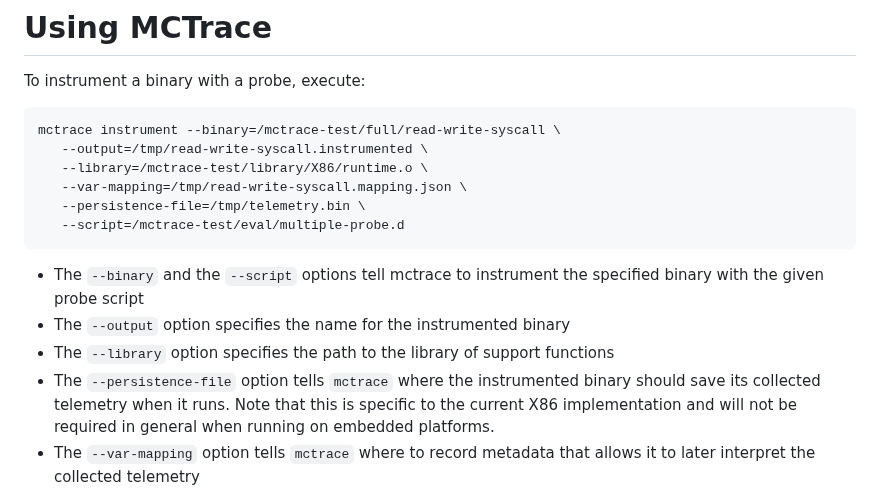
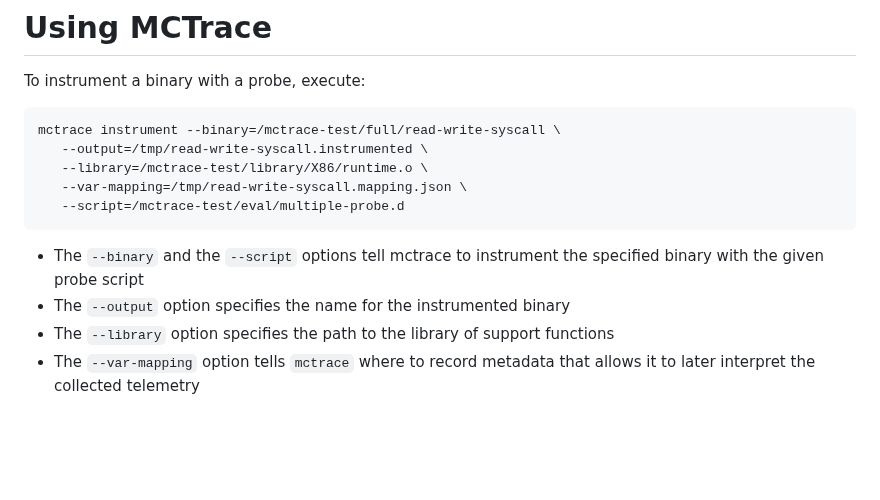
Before and after one commit to GaloisInc/mctrace, a Markdown page: docs/README-release.md, the part around the change. Drawn GitHub-style; blank space fills up the shorter version.

Commit message:
README-release: remove mention of (removed) persistence file argument

```diff
--- a/docs/README-release.md
+++ b/docs/README-release.md
@@ -72,7 +72,6 @@ To instrument a binary with a probe, execute:
        --output=/tmp/read-write-syscall.instrumented \
        --library=/mctrace-test/library/X86/runtime.o \
        --var-mapping=/tmp/read-write-syscall.mapping.json \
-       --persistence-file=/tmp/telemetry.bin \
        --script=/mctrace-test/eval/multiple-probe.d
 
 -   The `--binary` and the `--script` options tell mctrace to instrument
@@ -80,11 +79,6 @@ To instrument a binary with a probe, execute:
 -   The `--output` option specifies the name for the instrumented binary
 -   The `--library` option specifies the path to the library of support
     functions
--   The `--persistence-file` option tells `mctrace` where the
-    instrumented binary should save its collected telemetry when it
-    runs. Note that this is specific to the current X86 implementation
-    and will not be required in general when running on embedded
-    platforms.
 -   The `--var-mapping` option tells `mctrace` where to record metadata
     that allows it to later interpret the collected telemetry
 
```
